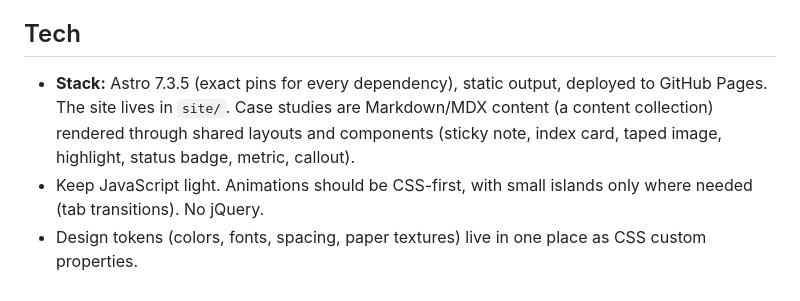
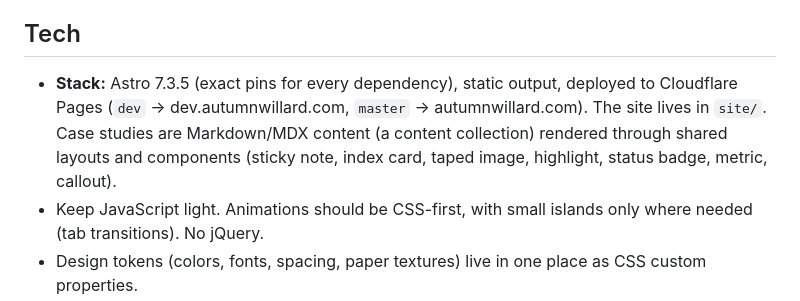
Before and after one commit to autumnwillard/portfolio, a Markdown page: AGENTS.md, the part around the change. Drawn GitHub-style.

Commit message:
AGENTS.md: site deploys on Cloudflare Pages
Co-Authored-By: Claude Opus 5.5 <noreply@anthropic.com>

```diff
--- a/AGENTS.md
+++ b/AGENTS.md
@@ -152,7 +152,7 @@ These rules hold for every page:
 
 ## Tech
 
-- **Stack:** Astro 7.3.5 (exact pins for every dependency), static output, deployed to GitHub Pages. The site lives in `site/`. Case studies are Markdown/MDX content (a content collection) rendered through shared layouts and components (sticky note, index card, taped image, highlight, status badge, metric, callout).
+- **Stack:** Astro 7.3.5 (exact pins for every dependency), static output, deployed to Cloudflare Pages (`dev` → dev.autumnwillard.com, `master` → autumnwillard.com). The site lives in `site/`. Case studies are Markdown/MDX content (a content collection) rendered through shared layouts and components (sticky note, index card, taped image, highlight, status badge, metric, callout).
 - Keep JavaScript light. Animations should be CSS-first, with small islands only where needed (tab transitions). No jQuery.
 - Design tokens (colors, fonts, spacing, paper textures) live in one place as CSS custom properties.
 - Performance budget: Lighthouse ≥ 95 for performance and accessibility; fonts subset with `font-display: swap`; textures as small tiled images or CSS/SVG.
```
